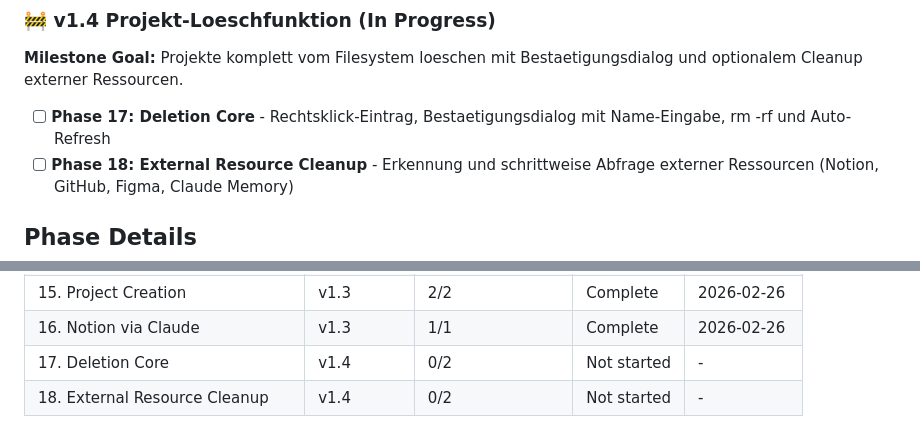
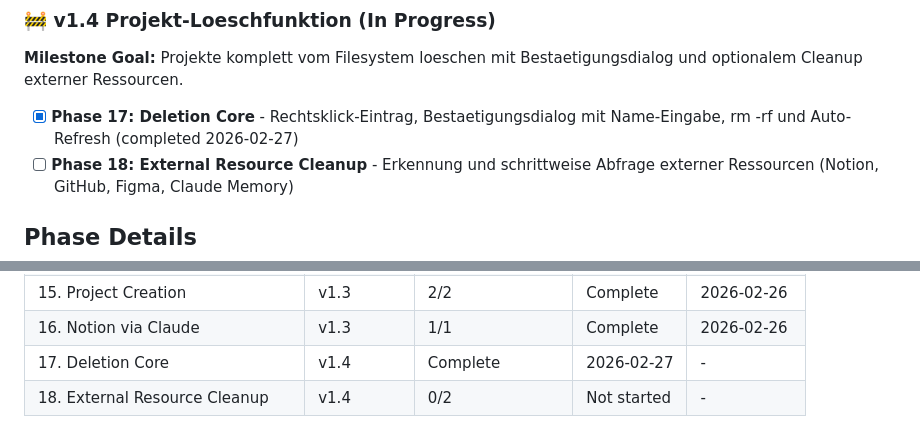
Before and after one commit to mellow-rob/pro_orc, a Markdown page: .planning/ROADMAP.md, 2 parts joined by grey strips. Rendered like a GitHub page.

Commit message:
docs(phase-17): complete phase execution

```diff
--- a/.planning/ROADMAP.md
+++ b/.planning/ROADMAP.md
@@ -62,7 +62,7 @@ See: milestones/v1.3-ROADMAP.md for full details
 
 **Milestone Goal:** Projekte komplett vom Filesystem loeschen mit Bestaetigungsdialog und optionalem Cleanup externer Ressourcen.
 
-- [ ] **Phase 17: Deletion Core** - Rechtsklick-Eintrag, Bestaetigungsdialog mit Name-Eingabe, rm -rf und Auto-Refresh
+- [x] **Phase 17: Deletion Core** - Rechtsklick-Eintrag, Bestaetigungsdialog mit Name-Eingabe, rm -rf und Auto-Refresh (completed 2026-02-27)
 - [ ] **Phase 18: External Resource Cleanup** - Erkennung und schrittweise Abfrage externer Ressourcen (Notion, GitHub, Figma, Claude Memory)
 
 ## Phase Details
@@ -118,5 +118,5 @@ Plans:
 | 14. Add Card + Dialog | v1.3 | 2/2 | Complete | 2026-02-25 |
 | 15. Project Creation | v1.3 | 2/2 | Complete | 2026-02-26 |
 | 16. Notion via Claude | v1.3 | 1/1 | Complete | 2026-02-26 |
-| 17. Deletion Core | v1.4 | 0/2 | Not started | - |
+| 17. Deletion Core | v1.4 | Complete    | 2026-02-27 | - |
 | 18. External Resource Cleanup | v1.4 | 0/2 | Not started | - |
```
Also changed, not shown: 1 other file.
